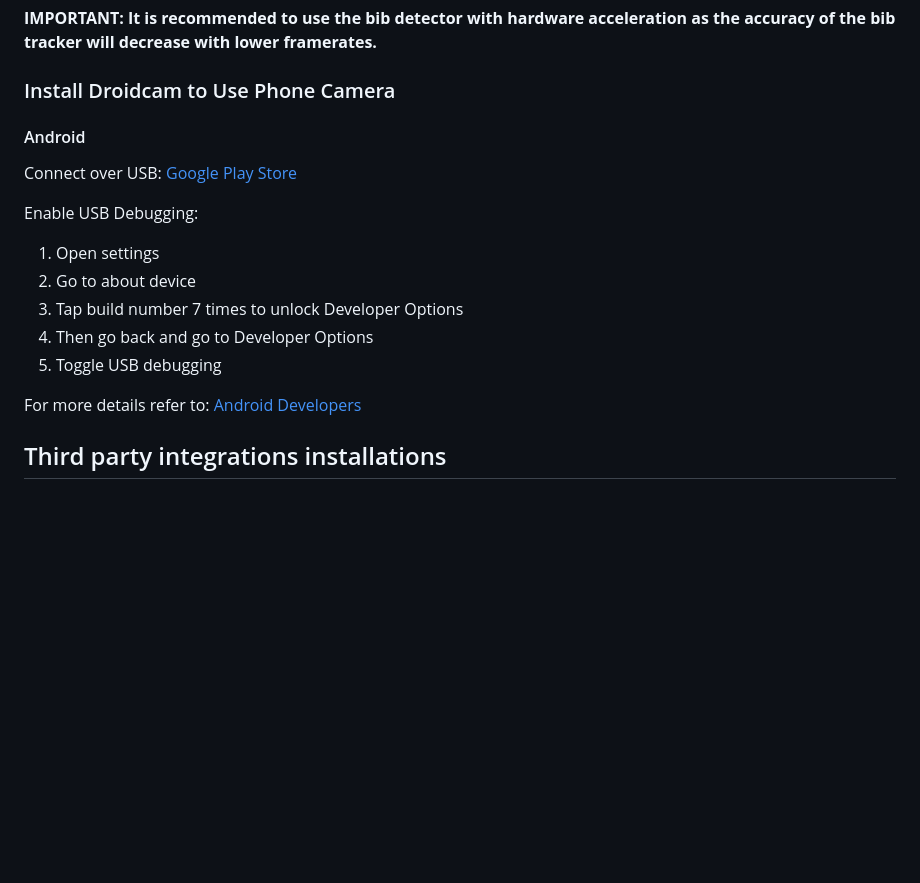
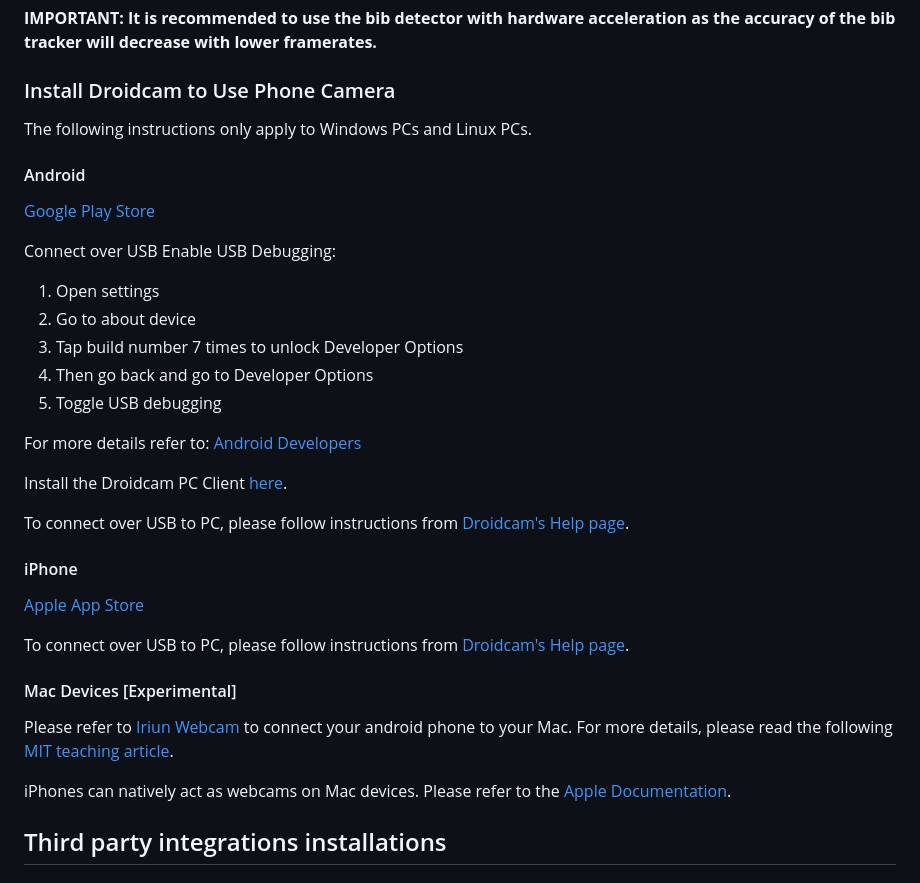
Before and after one commit to JakeGT/RaceTimingSystem, a Markdown page: docs/installation.md, the part around one of its changes. Rendered like a GitHub page; blank space fills up the shorter version.

```diff
--- a/docs/installation.md
+++ b/docs/installation.md
@@ -117,11 +120,11 @@ The bib detection model was built on YOLOv11 with PyTorch. Any accelerator with
 **IMPORTANT: It is recommended to use the bib detector with hardware acceleration as the accuracy of the bib tracker will decrease with lower framerates.**
 
 ### Install Droidcam to Use Phone Camera
-
+The following instructions only apply to Windows PCs and Linux PCs.
 #### Android
-Connect over USB:
 [Google Play Store](https://play.google.com/store/apps/details?id=com.dev47apps.obsdroidcam)
 
+Connect over USB
 Enable USB Debugging:
 
 1. Open settings
@@ -131,6 +134,20 @@ Enable USB Debugging:
 5. Toggle USB debugging
 
 For more details refer to: [Android Developers](https://developer.android.com/studio/debug/dev-options)
+
+Install the Droidcam PC Client [here](https://droidcam.app/).
+
+To connect over USB to PC, please follow instructions from [Droidcam's Help page](https://droidcam.app/help/#usb).
+
+#### iPhone
+[Apple App Store](https://apps.apple.com/us/app/droidcam-webcam-obs-camera/id1510258102)
+
+To connect over USB to PC, please follow instructions from [Droidcam's Help page](https://droidcam.app/help/#usb).
+
+#### Mac Devices [Experimental]
+Please refer to [Iriun Webcam](https://iriun.net/) to connect your android phone to your Mac. For more details, please read the following [MIT teaching article](https://open.mit.edu/c/teachremote/2gu/using-your-android-phone-as-a-web-camera-on-the).
+
+iPhones can natively act as webcams on Mac devices. Please refer to the [Apple Documentation](https://support.apple.com/en-gb/guide/mac-help/mchl77879b8a/mac).
 
 
 ## Third party integrations installations
```
Also changed, not shown: other parts of docs/installation.md (+6 -3 lines), docs/maintenance.md (+2 -0 lines), docs/usage_guide.md (+29 -1 lines), docs/screenshots/bib_detector_gui.png (added), 1 other file.
